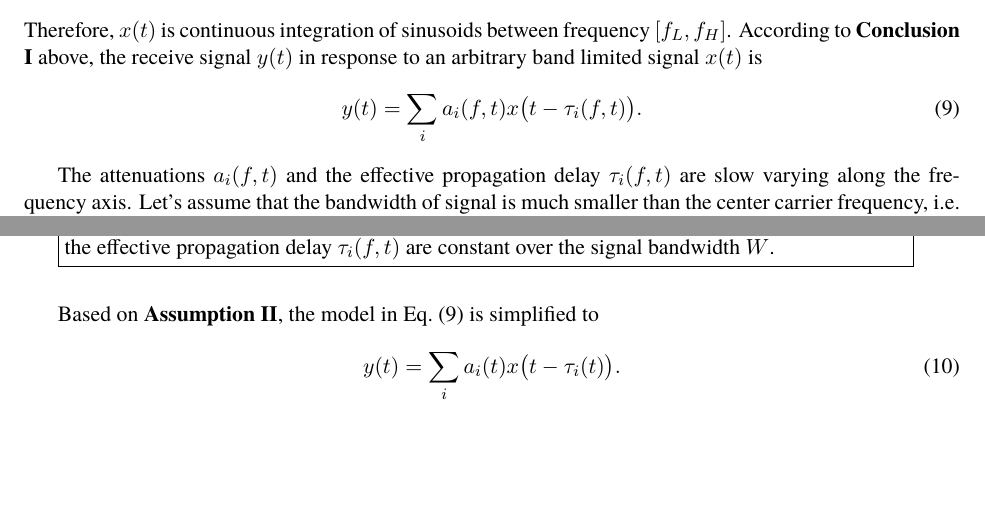
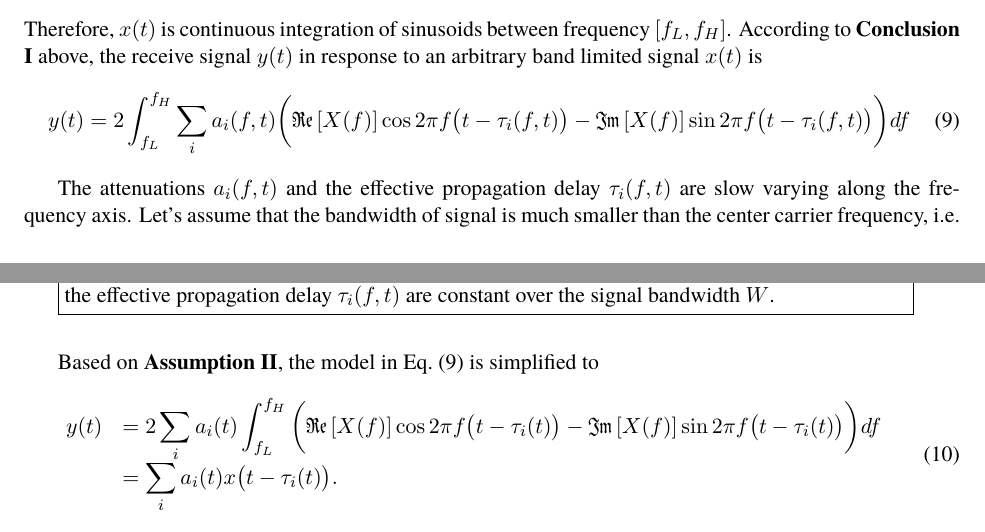
Before and after one commit to zrcao/Writing, a LaTeX document (maxwell2CSI/maxwell2CSI.tex): two parts of pages 2 and 3 of 3, joined at a grey line, cut so that both start at the same text, the shorter picture padded with empty space. Compiled offline with pdfLaTeX.

Commit message:
Updated Eq.(9) of maxwell2CSI

```diff
--- a/maxwell2CSI/maxwell2CSI.tex
+++ b/maxwell2CSI/maxwell2CSI.tex
@@ -131,7 +131,8 @@ where $X(f)$ is the Fourier Transform of $x(t)$. Since $x(t)$ is a real signal,
 \end{equation}
 Therefore, $x(t)$ is continuous integration of sinusoids between frequency $[f_L, f_H]$. According to \textbf{Conclusion I} above, the receive signal $y(t)$ in response to an arbitrary band limited signal $x(t)$ is
 \begin{equation}\label{frq_dependent}
-y(t)=\displaystyle\sum_i a_i(f,t)x\big(t-\tau_i(f, t)\big).
+%y(t)=\displaystyle\sum_i a_i(f,t)x\big(t-\tau_i(f, t)\big).
+y(t)=\displaystyle2\int_{f_L}^{f_H}\sum_ia_i(f,t)\bigg({\textfrak{Re}}\left[X(f)\right]\cos2\pi f\big(t-\tau_i(f,t)\big)-{\textfrak{Im}}\left[X(f)\right]\sin2\pi f\big(t-\tau_i(f,t)\big)\bigg)df
 \end{equation}
 
 The attenuations $a_i(f,t)$ and the effective propagation delay $\tau_i(f,t)$ are slow varying along the frequency axis. Let's assume  that the bandwidth of signal is much smaller than the center carrier frequency, i.e. $W\ll f_C$. In other words, signal $x(t)$ is a narrow band signal. Now, we are going to the second important assumption. \\
@@ -142,7 +143,10 @@ The attenuations $a_i(f,t)$ and the effective propagation delay $\tau_i(f,t)$ ar
 
 Based on {\textbf{Assumption II}}, the model in Eq.~(\ref{frq_dependent}) is simplified to
 \begin{equation}\label{frq_independent}
-y(t)=\displaystyle\sum_i a_i(t)x\big(t-\tau_i(t)\big).
+\begin{array}{rl}
+y(t)&=\displaystyle2\sum_ia_i(t)\int_{f_L}^{f_H}\bigg({\textfrak{Re}}\left[X(f)\right]\cos2\pi f\big(t-\tau_i(t)\big)-{\textfrak{Im}}\left[X(f)\right]\sin2\pi f\big(t-\tau_i(t)\big)\bigg)df\\
+&=\displaystyle\sum_i a_i(t)x\big(t-\tau_i(t)\big).\\
+\end{array}
 \end{equation}
 The wireless channel is defined as
 \begin{equation}\label{passbandChannelDef}
```
Also changed, not shown: maxwell2CSI/maxwell2CSI.pdf.
